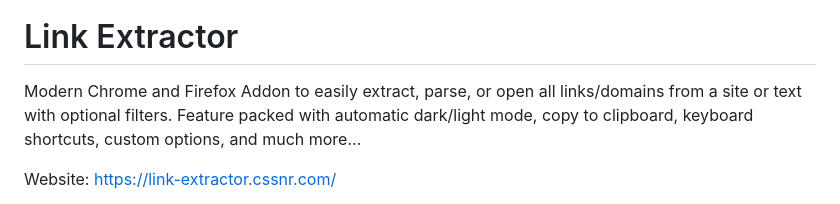
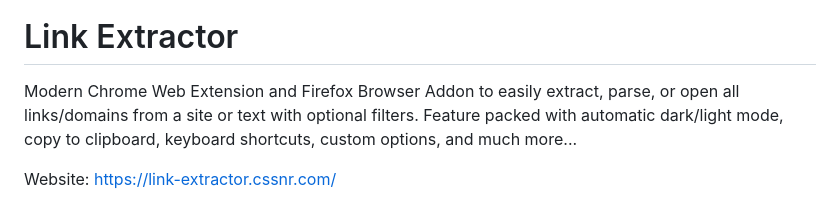
Before and after one commit to cssnr/link-extractor, a Markdown page: README.md, the part around the change. GitHub-like rendering.

Commit message:
Update :book:

```diff
--- a/README.md
+++ b/README.md
@@ -8,7 +8,7 @@
 [![Quality Gate Status](https://sonarcloud.io/api/project_badges/measure?project=cssnr_link-extractor&metric=alert_status&label=quality)](https://sonarcloud.io/summary/overall?id=cssnr_link-extractor)
 # Link Extractor
 
-Modern Chrome and Firefox Addon to easily extract, parse, or open all links/domains from a site or text with optional filters.
+Modern Chrome Web Extension and Firefox Browser Addon to easily extract, parse, or open all links/domains from a site or text with optional filters.
 Feature packed with automatic dark/light mode, copy to clipboard, keyboard shortcuts, custom options, and much more...
 
 Website: https://link-extractor.cssnr.com/
```
